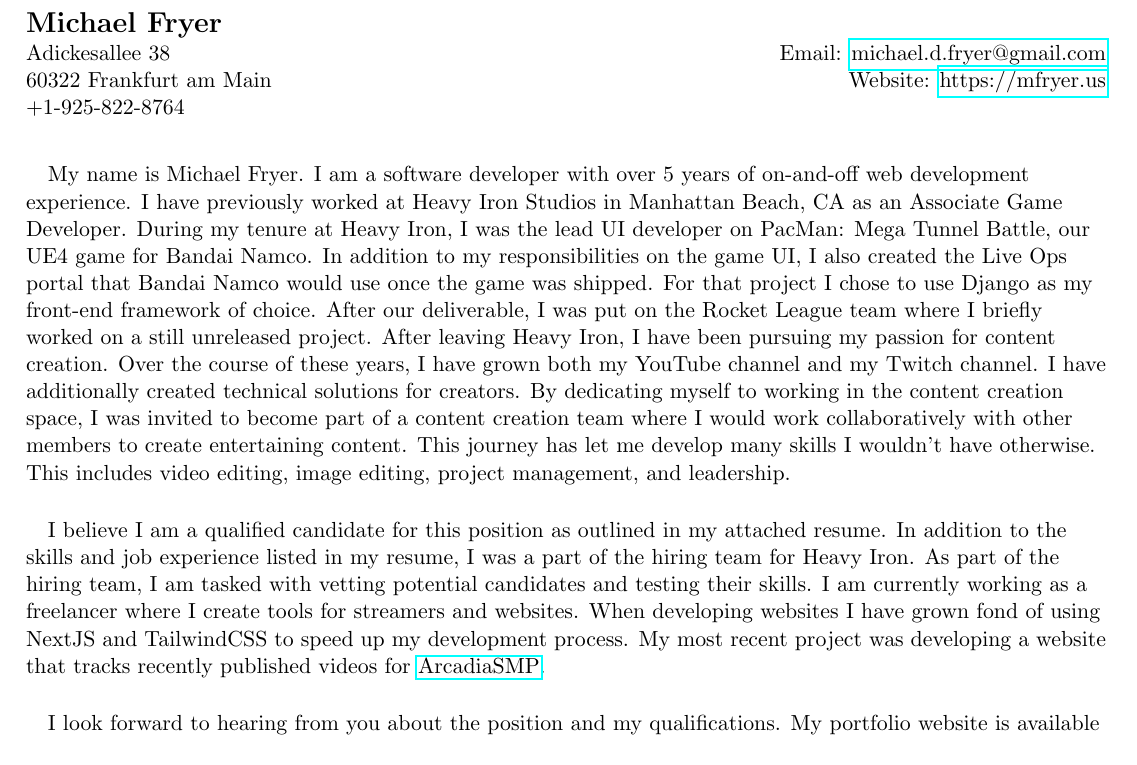
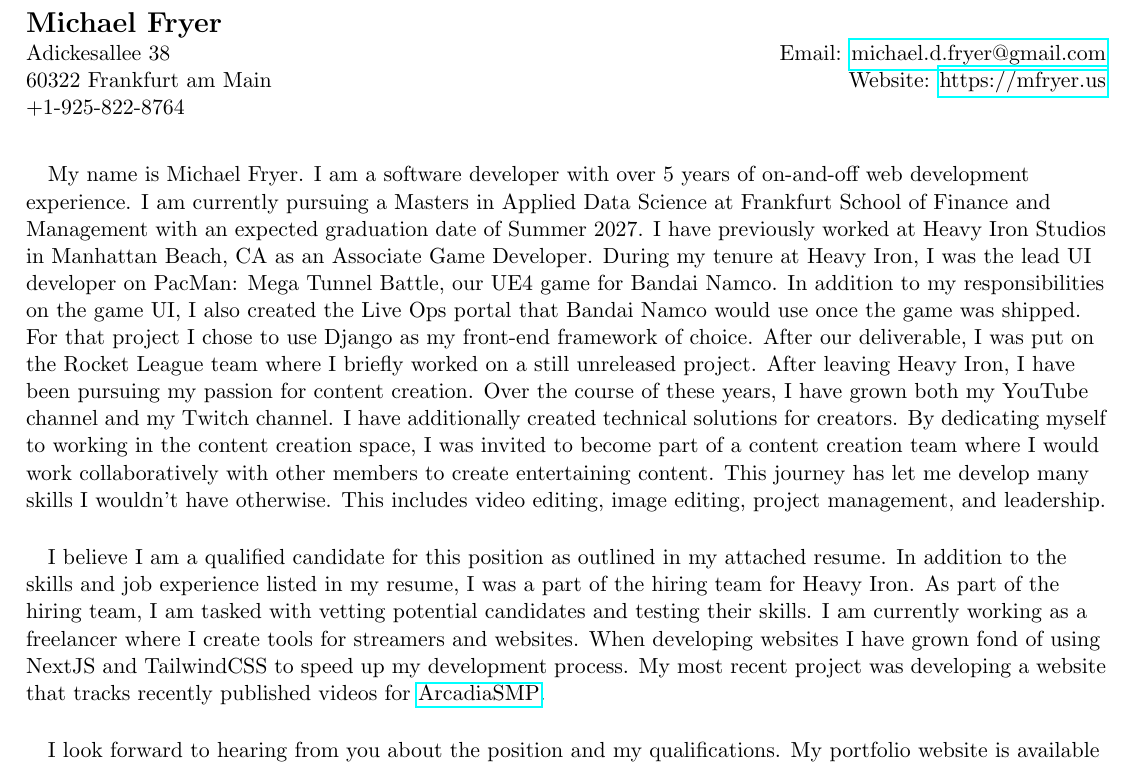
Before and after one commit to HumbleHominid/resume, a LaTeX document (cover_letters/cover_letter.tex, which reads cover_letters/content/generic.tex, cover_letters/src/generic.tex): part of the page, cut so that both start at the same text. Compiled offline with pdfLaTeX.

```diff
--- a/cover_letters/content/generic.tex
+++ /dev/null
@@ -1,5 +0,0 @@
-\paragraph{}
-My name is Michael Fryer. I am a software developer with over 5 years of on-and-off web development experience. I have previously worked at Heavy Iron Studios in Manhattan Beach, CA as an Associate Game Developer. During my tenure at Heavy Iron, I was the lead UI developer on PacMan: Mega Tunnel Battle, our UE4 game for Bandai Namco. In addition to my responsibilities on the game UI, I also created the Live Ops portal that Bandai Namco would use once the game was shipped. For that project I chose to use Django as my front-end framework of choice. After our deliverable, I was put on the Rocket League team where I briefly worked on a still unreleased project. After leaving Heavy Iron, I have been pursuing my passion for content creation. Over the course of these years, I have grown both my YouTube channel and my Twitch channel. I have additionally created technical solutions for creators. By dedicating myself to working in the content creation space, I was invited to become part of a content creation team where I would work collaboratively with other members to create entertaining content. This journey has let me develop many skills I wouldn't have otherwise. This includes video editing, image editing, project management, and leadership.
-
-\paragraph{}
-I believe I am a qualified candidate for this position as outlined in my attached resume. In addition to the skills and job experience listed in my resume, I was a part of the hiring team for Heavy Iron. As part of the hiring team, I am tasked with vetting potential candidates and testing their skills. I am currently working as a freelancer where I create tools for streamers and websites. When developing websites I have grown fond of using NextJS and TailwindCSS to speed up my development process. My most recent project was developing a website that tracks recently published videos for \href{https://arcadia.yt}{ArcadiaSMP}.
--- a/cover_letters/cover_letter.tex
+++ b/cover_letters/cover_letter.tex
@@ -48,7 +48,7 @@
 %%%%%%%%%%%%%%%%%%%%%%%%%%%%%%%%
 % The Cover Letter to Generate %
 %%%%%%%%%%%%%%%%%%%%%%%%%%%%%%%%
-\input{content/generic.tex}
+\input{src/generic.tex}
 
 \paragraph{}
 I look forward to hearing from you about the position and my qualifications. My portfolio website is available on my website at \website{}. Please contact me at \cellphone{}, or at \email{}. Thank you for your time and the potential opportunity to further discuss my qualifications for this position.
--- /dev/null
+++ b/cover_letters/src/generic.tex
@@ -0,0 +1,5 @@
+\paragraph{}
+My name is Michael Fryer. I am a software developer with over 5 years of on-and-off web development experience. I am currently pursuing a Masters in Applied Data Science at Frankfurt School of Finance and Management with an expected graduation date of Summer 2027. I have previously worked at Heavy Iron Studios in Manhattan Beach, CA as an Associate Game Developer. During my tenure at Heavy Iron, I was the lead UI developer on PacMan: Mega Tunnel Battle, our UE4 game for Bandai Namco. In addition to my responsibilities on the game UI, I also created the Live Ops portal that Bandai Namco would use once the game was shipped. For that project I chose to use Django as my front-end framework of choice. After our deliverable, I was put on the Rocket League team where I briefly worked on a still unreleased project. After leaving Heavy Iron, I have been pursuing my passion for content creation. Over the course of these years, I have grown both my YouTube channel and my Twitch channel. I have additionally created technical solutions for creators. By dedicating myself to working in the content creation space, I was invited to become part of a content creation team where I would work collaboratively with other members to create entertaining content. This journey has let me develop many skills I wouldn't have otherwise. This includes video editing, image editing, project management, and leadership.
+
+\paragraph{}
+I believe I am a qualified candidate for this position as outlined in my attached resume. In addition to the skills and job experience listed in my resume, I was a part of the hiring team for Heavy Iron. As part of the hiring team, I am tasked with vetting potential candidates and testing their skills. I am currently working as a freelancer where I create tools for streamers and websites. When developing websites I have grown fond of using NextJS and TailwindCSS to speed up my development process. My most recent project was developing a website that tracks recently published videos for \href{https://arcadia.yt}{ArcadiaSMP}.
```
Also changed, not shown: cover_letters/cover_letter.pdf, cover_letters/src/games.tex (renamed from cover_letters/content/games.tex), cover_letters/src/twitch.tex (renamed from cover_letters/content/twitch.tex).
